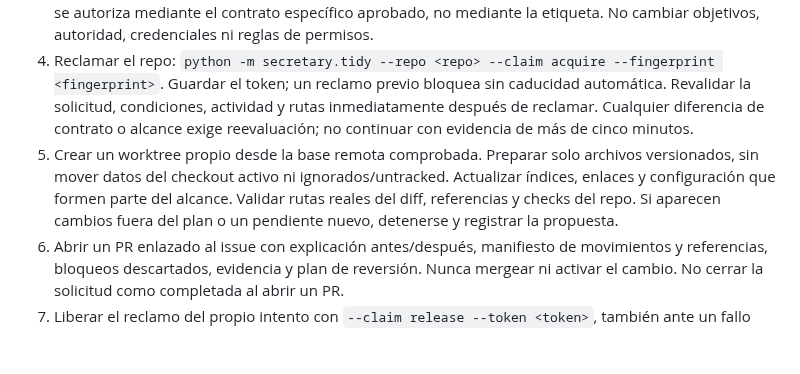
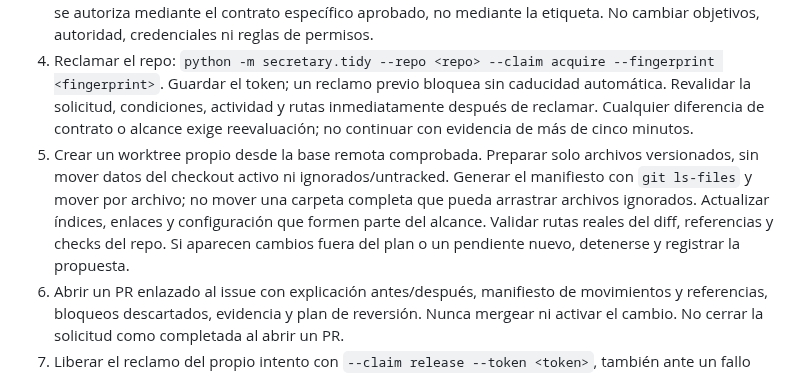
Before and after one commit to alvaroemur/secretary-core, a Markdown page: routine-overlays/tidy-up/conditional.md, the part around the change. Rendered like a GitHub page; blank space fills up the shorter version.

Commit message:
docs(routines): limita movimientos al manifiesto versionado

```diff
--- a/routine-overlays/tidy-up/conditional.md
+++ b/routine-overlays/tidy-up/conditional.md
@@ -16,7 +16,7 @@ Con la función habilitada, ejecuta `python -m secretary.tidy --queue`. Usa solo
 2. `waiting`: conservar solicitud. `blocked`: publicar el motivo concreto y las rutas. `proposal-only`: preparar solo plan y evidencia; backups, borrados y Drive conservan aprobación específica. Ninguno permite movimientos. Sin cambio de `report_key`, no repetir el aviso ni abrir un PR vacío.
 3. `eligible-for-pr`: revisar metodología vigente y dependencias externas/semánticas. Si el alcance no está delimitado, publicar propuesta sin preparar movimientos. La preparación reversible de esta clase se autoriza mediante el contrato específico aprobado, no mediante la etiqueta. No cambiar objetivos, autoridad, credenciales ni reglas de permisos.
 4. Reclamar el repo: `python -m secretary.tidy --repo <repo> --claim acquire --fingerprint <fingerprint>`. Guardar el token; un reclamo previo bloquea sin caducidad automática. Revalidar la solicitud, condiciones, actividad y rutas inmediatamente después de reclamar. Cualquier diferencia de contrato o alcance exige reevaluación; no continuar con evidencia de más de cinco minutos.
-5. Crear un worktree propio desde la base remota comprobada. Preparar solo archivos versionados, sin mover datos del checkout activo ni ignorados/untracked. Actualizar índices, enlaces y configuración que formen parte del alcance. Validar rutas reales del diff, referencias y checks del repo. Si aparecen cambios fuera del plan o un pendiente nuevo, detenerse y registrar la propuesta.
+5. Crear un worktree propio desde la base remota comprobada. Preparar solo archivos versionados, sin mover datos del checkout activo ni ignorados/untracked. Generar el manifiesto con `git ls-files` y mover por archivo; no mover una carpeta completa que pueda arrastrar archivos ignorados. Actualizar índices, enlaces y configuración que formen parte del alcance. Validar rutas reales del diff, referencias y checks del repo. Si aparecen cambios fuera del plan o un pendiente nuevo, detenerse y registrar la propuesta.
 6. Abrir un PR enlazado al issue con explicación antes/después, manifiesto de movimientos y referencias, bloqueos descartados, evidencia y plan de reversión. Nunca mergear ni activar el cambio. No cerrar la solicitud como completada al abrir un PR.
 7. Liberar el reclamo del propio intento con `--claim release --token <token>`, también ante un fallo controlado. Ante resultado incierto, comprobar PR/worktree/resultados antes de liberar y reintentar. Nunca usar un token de otro intento. El reclamo local solo coordina un host; no iniciar esta preparación desde dos máquinas.
 
```
Also changed, not shown: docs/tidy.md (+1 -1 lines).
